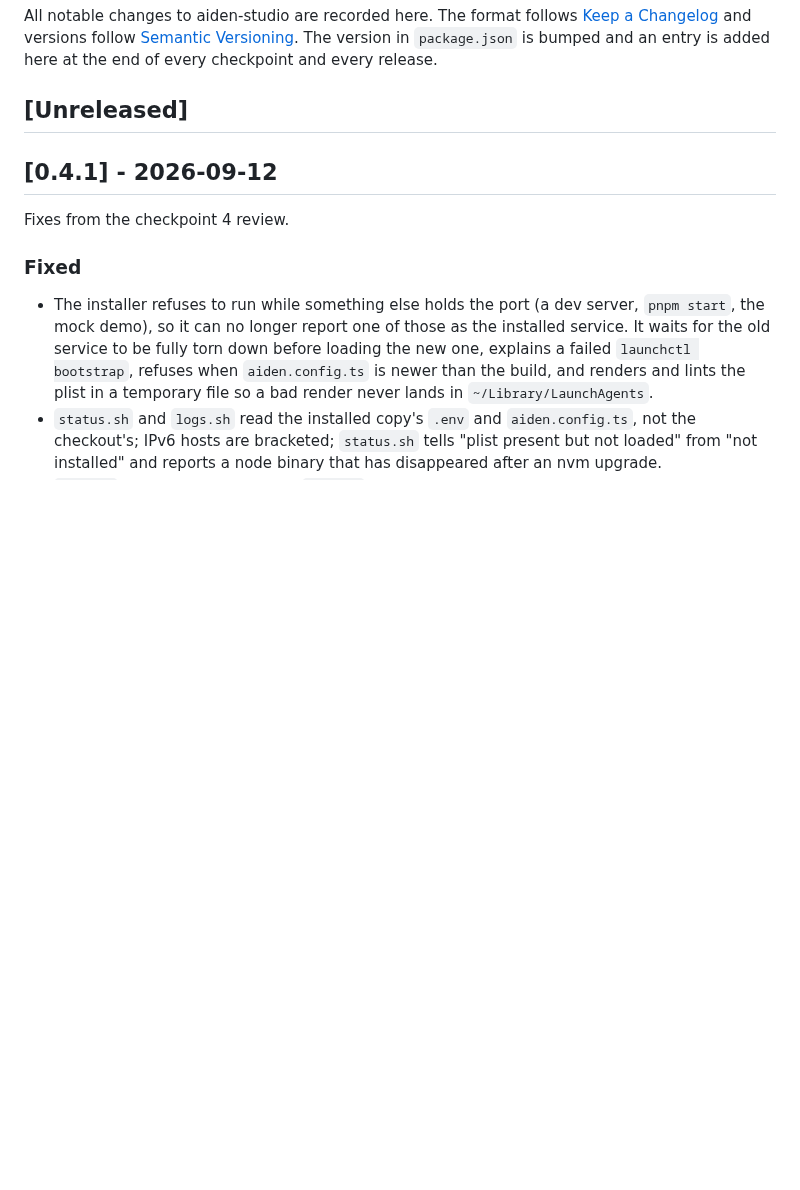
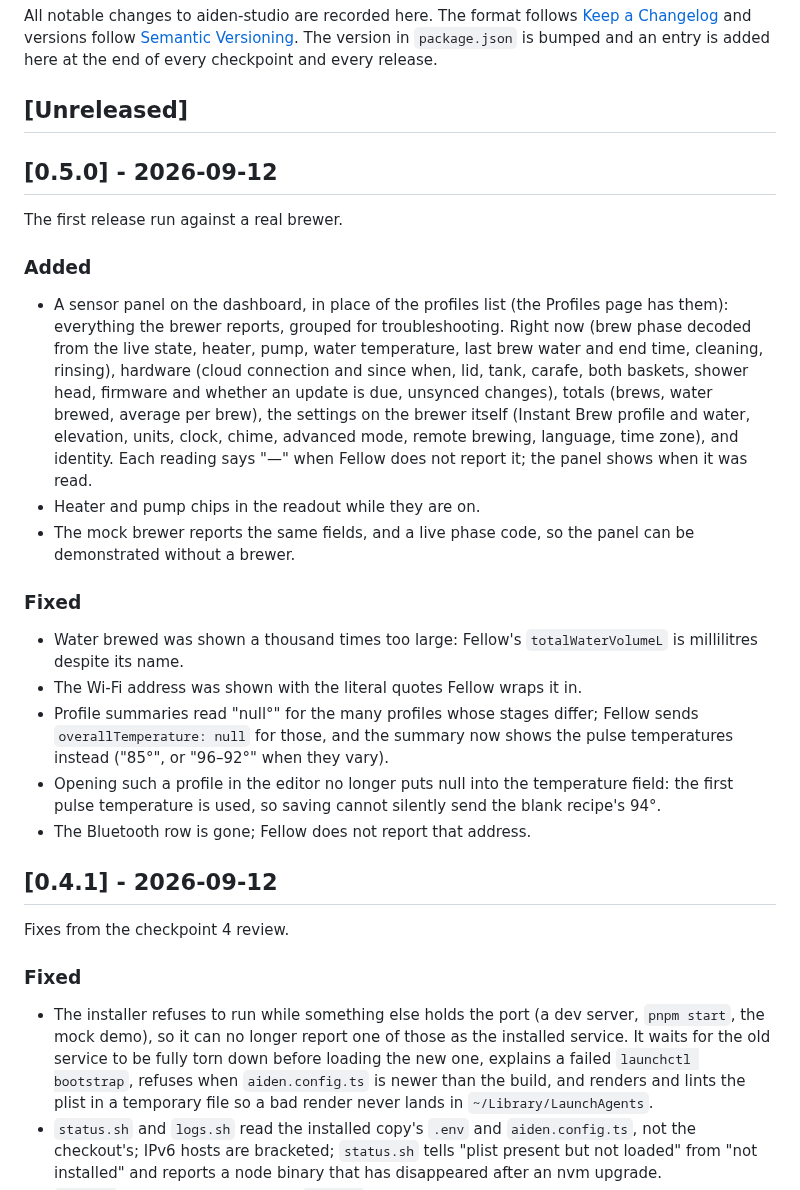
Before and after one commit to cschweda/aiden-portal, a Markdown page: CHANGELOG.md, the part around the change. GitHub-like rendering; blank space fills up the shorter version.

```diff
--- a/CHANGELOG.md
+++ b/CHANGELOG.md
@@ -6,6 +6,32 @@ All notable changes to aiden-studio are recorded here. The format follows
 bumped and an entry is added here at the end of every checkpoint and every release.
 
 ## [Unreleased]
+
+## [0.5.0] - 2026-09-12
+
+The first release run against a real brewer.
+
+### Added
+
+- A sensor panel on the dashboard, in place of the profiles list (the Profiles page has them): everything the
+  brewer reports, grouped for troubleshooting. Right now (brew phase decoded from the live state, heater, pump,
+  water temperature, last brew water and end time, cleaning, rinsing), hardware (cloud connection and since when,
+  lid, tank, carafe, both baskets, shower head, firmware and whether an update is due, unsynced changes), totals
+  (brews, water brewed, average per brew), the settings on the brewer itself (Instant Brew profile and water,
+  elevation, units, clock, chime, advanced mode, remote brewing, language, time zone), and identity. Each reading
+  says "—" when Fellow does not report it; the panel shows when it was read.
+- Heater and pump chips in the readout while they are on.
+- The mock brewer reports the same fields, and a live phase code, so the panel can be demonstrated without a brewer.
+
+### Fixed
+
+- Water brewed was shown a thousand times too large: Fellow's `totalWaterVolumeL` is millilitres despite its name.
+- The Wi-Fi address was shown with the literal quotes Fellow wraps it in.
+- Profile summaries read "null°" for the many profiles whose stages differ; Fellow sends `overallTemperature: null`
+  for those, and the summary now shows the pulse temperatures instead ("85°", or "96–92°" when they vary).
+- Opening such a profile in the editor no longer puts null into the temperature field: the first pulse temperature
+  is used, so saving cannot silently send the blank recipe's 94°.
+- The Bluetooth row is gone; Fellow does not report that address.
 
 ## [0.4.1] - 2026-09-12
 
```
Also changed, not shown: ARCHITECTURE.md (+3 -1 lines), README.md (+1 -1 lines), docs/screenshots/dashboard.png, 13 other files.
